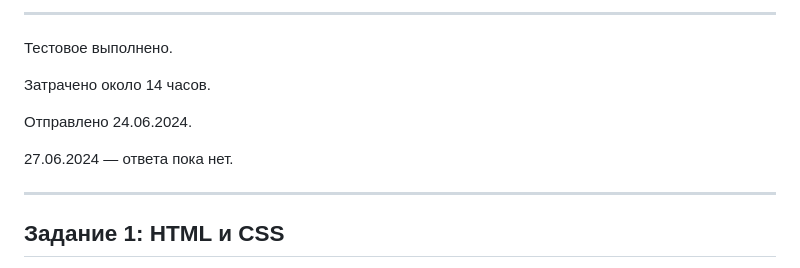
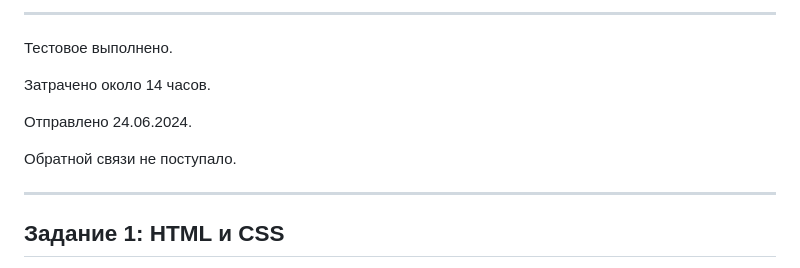
Before and after one commit to Nigilen/makeunion-tt, a Markdown page: README.md, the part around one of its changes. GitHub-like rendering.

```diff
--- a/README.md
+++ b/README.md
@@ -10,7 +10,7 @@
 
 Отправлено 24.06.2024.
 
-27.06.2024 — ответа пока нет.
+Обратной связи не поступало.
 
 ---
 
```
Also changed, not shown: other parts of README.md (+1 -1 lines).
